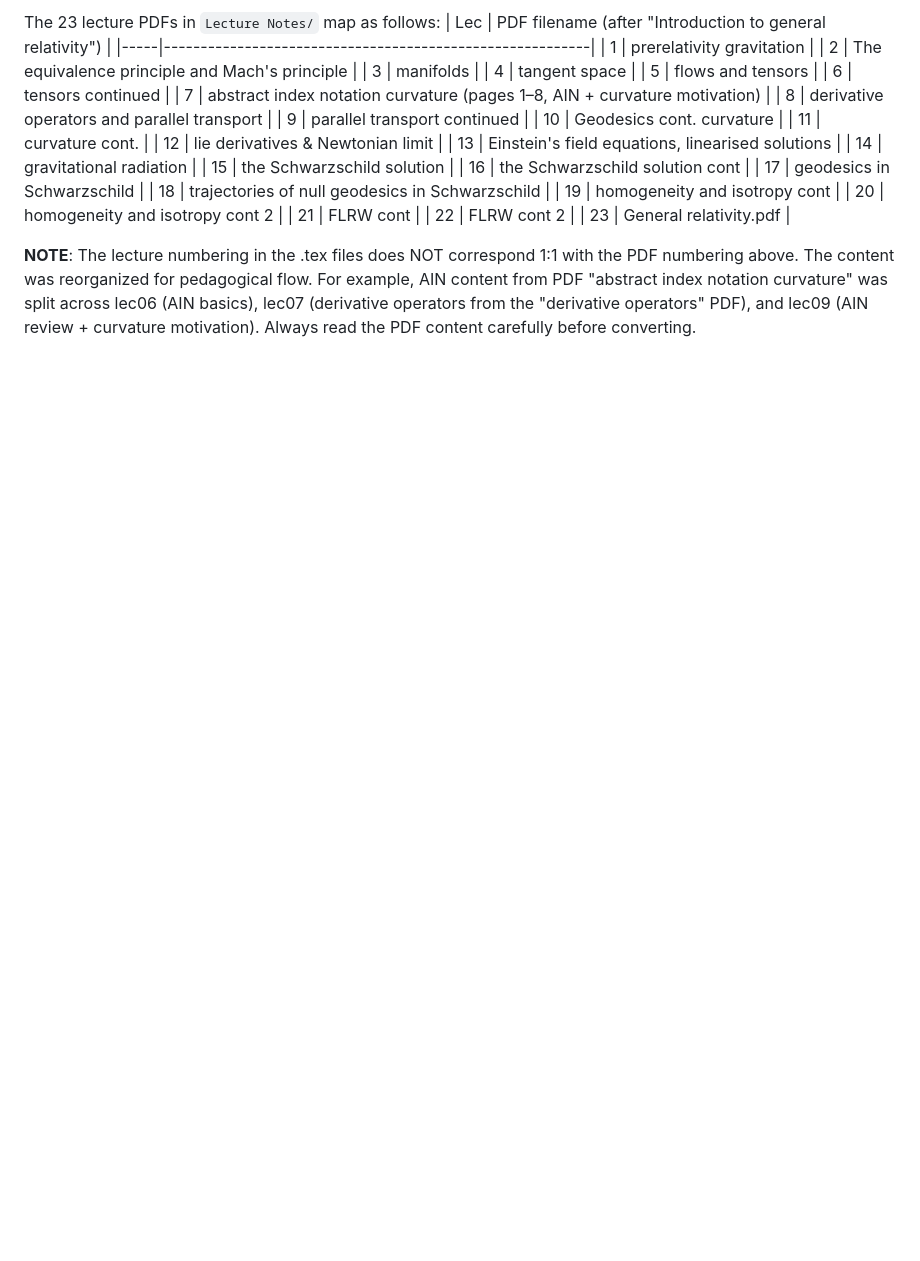
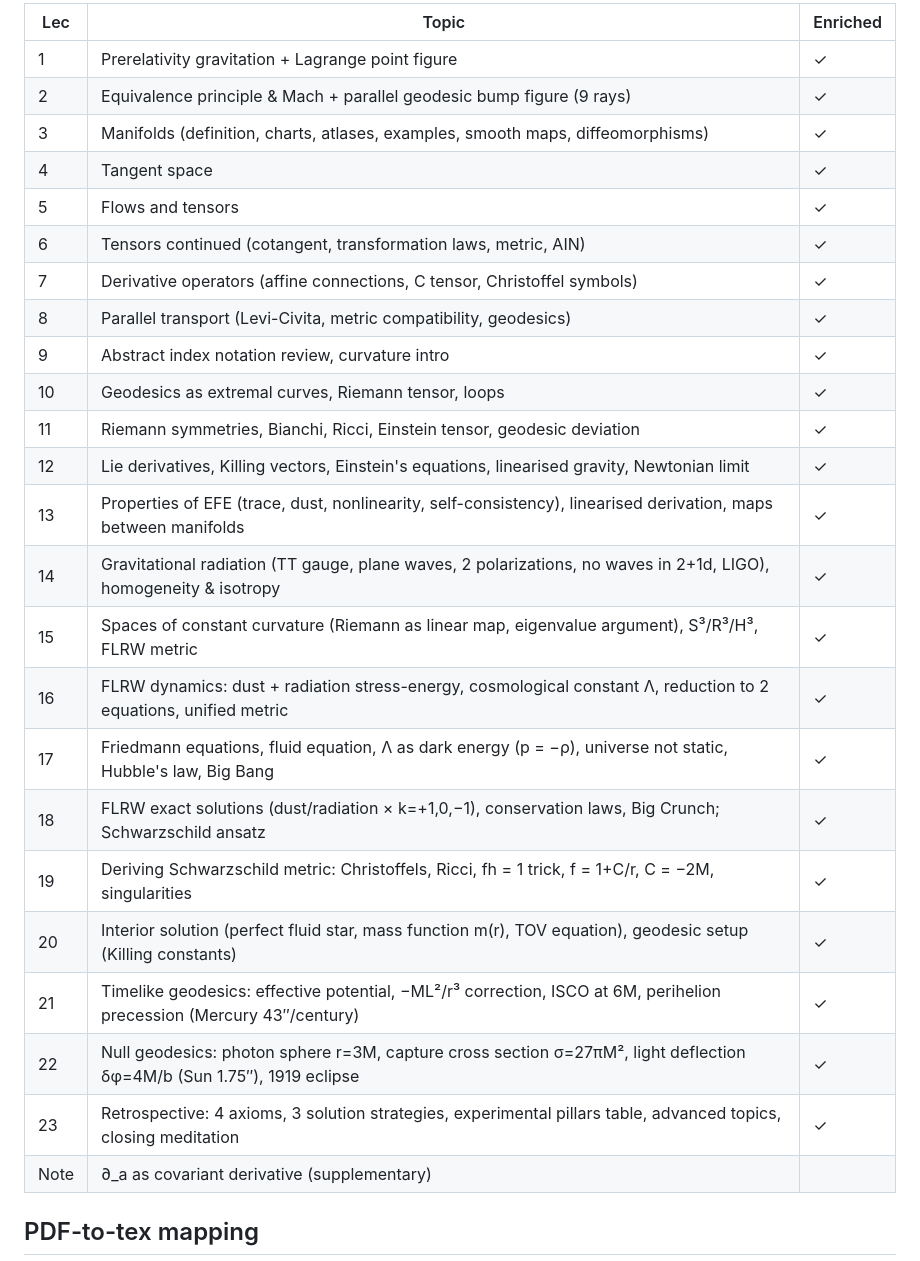
Before and after one commit to tobiasosborne/generalrelativity, a Markdown page: HANDOFF.md, the part around one of its changes. Rendered like a GitHub page; blank space fills up the shorter version.

```diff
--- a/HANDOFF.md
+++ b/HANDOFF.md
@@ -45,30 +19,30 @@ Build tool: `./build.sh` with `--cmfonts`, `--draft`, `--simdata`, `--full`, `--
 
-The 23 lecture PDFs in `Lecture Notes/` map as follows:
-| Lec | PDF filename (after "Introduction to general relativity") |
-|-----|----------------------------------------------------------|
-| 1 | prerelativity gravitation |
-| 2 | The equivalence principle and Mach's principle |
-| 3 | manifolds |
-| 4 | tangent space |
-| 5 | flows and tensors |
-| 6 | tensors continued |
-| 7 | abstract index notation curvature (pages 1–8, AIN + curvature motivation) |
-| 8 | derivative operators and parallel transport |
-| 9 | parallel transport continued |
-| 10 | Geodesics cont. curvature |
-| 11 | curvature cont. |
-| 12 | lie derivatives & Newtonian limit |
-| 13 | Einstein's field equations, linearised solutions |
-| 14 | gravitational radiation |
-| 15 | the Schwarzschild solution |
-| 16 | the Schwarzschild solution cont |
-| 17 | geodesics in Schwarzschild |
-| 18 | trajectories of null geodesics in Schwarzschild |
-| 19 | homogeneity and isotropy cont |
-| 20 | homogeneity and isotropy cont 2 |
-| 21 | FLRW cont |
-| 22 | FLRW cont 2 |
-| 23 | General relativity.pdf |
+| Lec | Topic | Enriched |
+|-----|-------|----------|
+| 1 | Prerelativity gravitation + Lagrange point figure | ✓ |
+| 2 | Equivalence principle & Mach + parallel geodesic bump figure (9 rays) | ✓ |
+| 3 | Manifolds (definition, charts, atlases, examples, smooth maps, diffeomorphisms) | ✓ |
+| 4 | Tangent space | ✓ |
+| 5 | Flows and tensors | ✓ |
+| 6 | Tensors continued (cotangent, transformation laws, metric, AIN) | ✓ |
+| 7 | Derivative operators (affine connections, C tensor, Christoffel symbols) | ✓ |
+| 8 | Parallel transport (Levi-Civita, metric compatibility, geodesics) | ✓ |
+| 9 | Abstract index notation review, curvature intro | ✓ |
+| 10 | Geodesics as extremal curves, Riemann tensor, loops | ✓ |
+| 11 | Riemann symmetries, Bianchi, Ricci, Einstein tensor, geodesic deviation | ✓ |
+| 12 | Lie derivatives, Killing vectors, Einstein's equations, linearised gravity, Newtonian limit | ✓ |
+| 13 | Properties of EFE (trace, dust, nonlinearity, self-consistency), linearised derivation, maps between manifolds | ✓ |
+| 14 | Gravitational radiation (TT gauge, plane waves, 2 polarizations, no waves in 2+1d, LIGO), homogeneity & isotropy | ✓ |
+| 15 | Spaces of constant curvature (Riemann as linear map, eigenvalue argument), S³/R³/H³, FLRW metric | ✓ |
+| 16 | FLRW dynamics: dust + radiation stress-energy, cosmological constant Λ, reduction to 2 equations, unified metric | ✓ |
+| 17 | Friedmann equations, fluid equation, Λ as dark energy (p = −ρ), universe not static, Hubble's law, Big Bang | ✓ |
+| 18 | FLRW exact solutions (dust/radiation × k=+1,0,−1), conservation laws, Big Crunch; Schwarzschild ansatz | ✓ |
+| 19 | Deriving Schwarzschild metric: Christoffels, Ricci, fh = 1 trick, f = 1+C/r, C = −2M, singularities | ✓ |
+| 20 | Interior solution (perfect fluid star, mass function m(r), TOV equation), geodesic setup (Killing constants) | ✓ |
+| 21 | Timelike geodesics: effective potential, −ML²/r³ correction, ISCO at 6M, perihelion precession (Mercury 43″/century) | ✓ |
+| 22 | Null geodesics: photon sphere r=3M, capture cross section σ=27πM², light deflection δφ=4M/b (Sun 1.75″), 1919 eclipse | ✓ |
+| 23 | Retrospective: 4 axioms, 3 solution strategies, experimental pillars table, advanced topics, closing meditation | ✓ |
+| Note | ∂_a as covariant derivative (supplementary) | |
 
-**NOTE**: The lecture numbering in the .tex files does NOT correspond 1:1 with the PDF numbering above. The content was reorganized for pedagogical flow. For example, AIN content from PDF "abstract index notation curvature" was split across lec06 (AIN basics), lec07 (derivative operators from the "derivative operators" PDF), and lec09 (AIN review + curvature motivation). Always read the PDF content carefully before converting.
+## PDF-to-tex mapping
 
```
Also changed, not shown: other parts of HANDOFF.md (+48 -81 lines).
